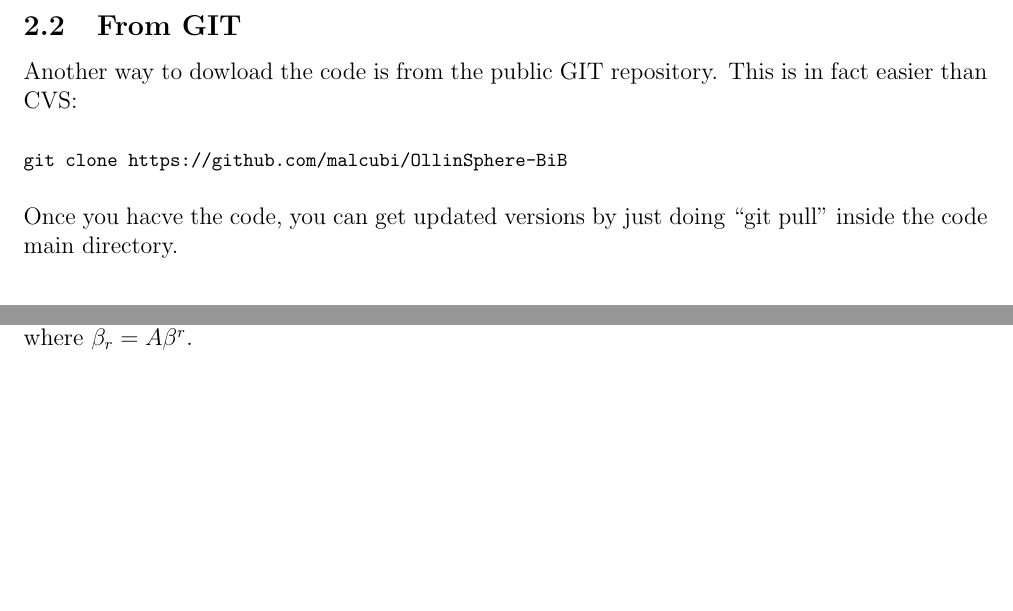
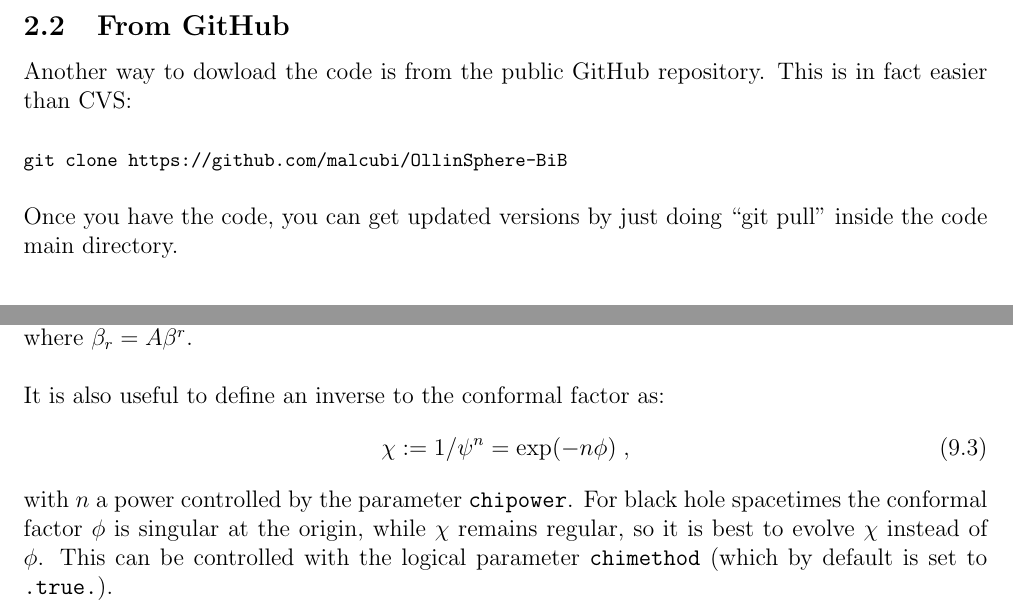
Before and after one commit to malcubi/OllinSphere-BiB, a LaTeX document (doc/usermanual.tex): two parts of pages 5 and 14 of 41, joined at a grey line, cut so that both start at the same text, the shorter picture padded with empty space. Compiled offline with pdfLaTeX.

Commit message:
minor changes

```diff
--- a/doc/usermanual.tex
+++ b/doc/usermanual.tex
@@ -110,14 +108,14 @@ download the code by typing: \\
 This will create a directory \texttt{Codes} and inside it directory
 \texttt{OllinSphere-BiB}. This is the main directory for the code.
 
-\subsection{From GIT}
-
-Another way to dowload the code is from the public GIT repository.
+\subsection{From GitHub}
+
+Another way to dowload the code is from the public GitHub repository.
 This is in fact easier than CVS: \\
 
 \texttt{\footnotesize git clone https://github.com/malcubi/OllinSphere-BiB} \\
 
-Once you hacve the code, you can get updated versions by just doing
+Once you have the code, you can get updated versions by just doing
 ``git pull'' inside the code main directory.
 
 
@@ -729,6 +728,16 @@ ds^2 = \left(-\alpha^{2} + \beta_{r}\beta^{r} \right) dt^2
 where $\alpha$ is the lapse function and $\beta^{r}$ the shift vector
 (which only has a radial component), and where $\beta_r = A \beta^r$. \\
 
+It is also useful to define an inverse to the conformal factor as:
+\begin{equation}
+\chi := 1/\psi^n = \exp(-n \phi) \; ,
+\end{equation}
+with $n$ a power controlled by the parameter \texttt{chipower}.  For
+black hole spacetimes the conformal factor $\phi$ is singular at the
+origin, while $\chi$ remains regular, so it is best to evolve $\chi$
+instead of $\phi$. This can be controlled with the logical parameter
+\texttt{chimethod} (which by default is set to \texttt{.true.}).
+
 
 \subsection{Evolution equations}
 
```
Also changed, not shown: doc/usermanual.pdf, doc/usermanual.tex (31 more changed lines).
